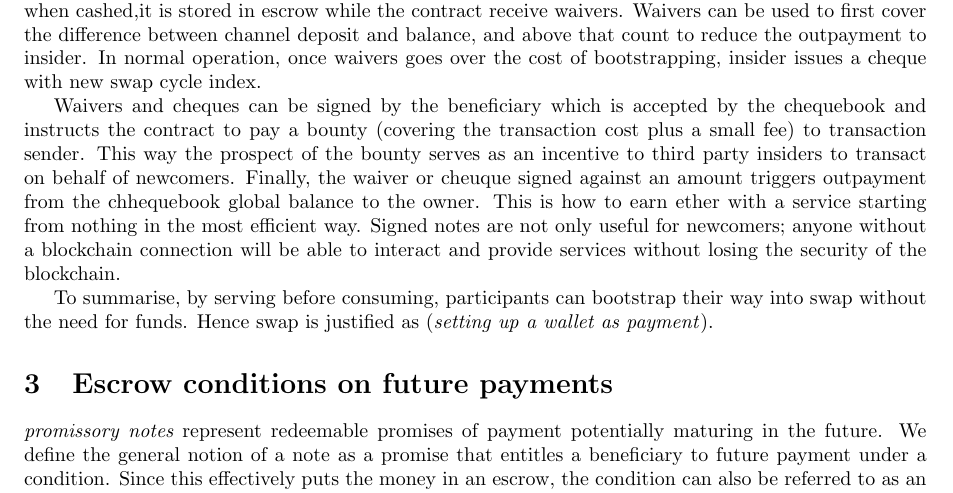
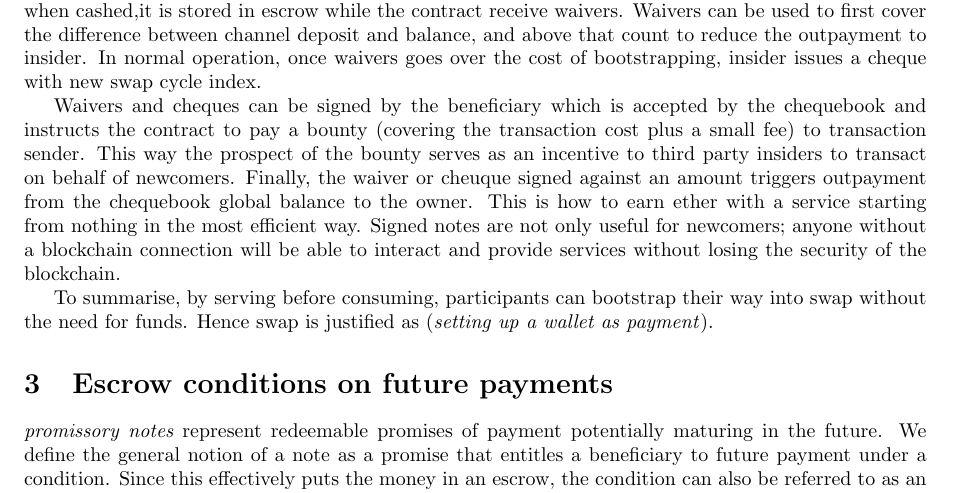
Before and after one commit to ethersphere/sw3paper, a LaTeX paper (main.tex, which reads swap.tex): part of page 7 of 16, cut so that both start at the same text. Compiled offline with pdfLaTeX.

Commit message:
sharelatex - sept 21

```diff
--- a/swap.tex
+++ b/swap.tex
@@ -171,7 +171,7 @@ and instructs the contract to pay a bounty (covering the transaction cost plus a
 fee) to transaction sender. This way the prospect of the bounty serves as an incentive to
 third party insiders to transact on behalf of newcomers.
 Finally, the waiver or cheuque signed against
-an amount triggers outpayment from the chhequebook global  balance to the owner.
+an amount triggers outpayment from the chequebook global  balance to the owner.
 This is how to earn ether with a service starting from nothing in the most efficient way.
 Signed notes are not only useful for newcomers; anyone without a blockchain connection
 will be able to interact and provide services without losing the security of the blockchain.
```
